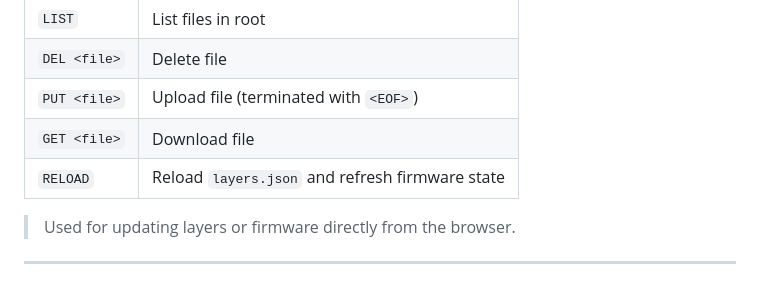
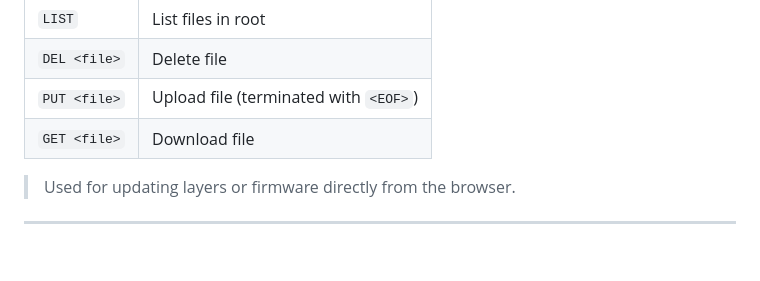
Before and after one commit to trinibos1/TRkey_mapper, a Markdown page: device/read.md, the part around the change. Drawn GitHub-style; blank space fills up the shorter version.

```diff
--- a/device/read.md
+++ b/device/read.md
@@ -141,7 +141,6 @@ Trkey Mapper communicates via **`webserial_fs.py`**:
 | `DEL <file>` | Delete file                                     |
 | `PUT <file>` | Upload file (terminated with `<EOF>`)           |
 | `GET <file>` | Download file                                   |
-| `RELOAD`     | Reload `layers.json` and refresh firmware state |
 
 > Used for updating layers or firmware directly from the browser.
 
```
